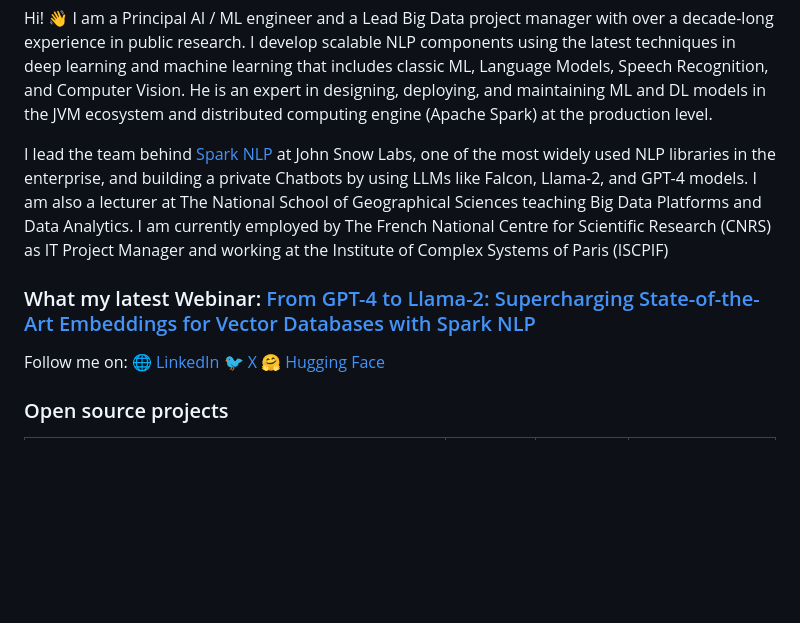
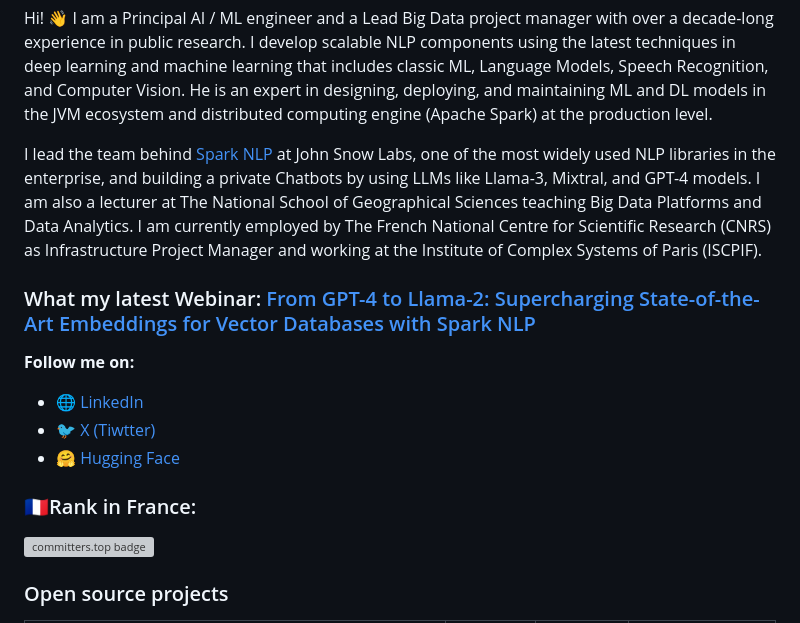
Before and after one commit to maziyarpanahi/maziyarpanahi, a Markdown page: README.md, the part around the change. Drawn GitHub-style; blank space fills up the shorter version; grey boxes are pictures that could not be loaded.

```diff
--- a/README.md
+++ b/README.md
@@ -1,13 +1,16 @@
 Hi! 👋 I am a Principal AI / ML engineer and a Lead Big Data project manager with over a decade-long experience in public research. I develop scalable NLP components using the latest techniques in deep learning and machine learning that includes classic ML, Language Models, Speech Recognition, and Computer Vision. He is an expert in designing, deploying, and maintaining ML and DL models in the JVM ecosystem and distributed computing engine (Apache Spark) at the production level.
 
-I lead the team behind [Spark NLP](http://sparknlp.org) at John Snow Labs, one of the most widely used NLP libraries in the enterprise, and building a private Chatbots by using LLMs like Falcon, Llama-2, and GPT-4 models. I am also a lecturer at The National School of Geographical Sciences teaching Big Data Platforms and Data Analytics. I am currently employed by The French National Centre for Scientific Research (CNRS) as IT Project Manager and working at the Institute of Complex Systems of Paris (ISCPIF)
+I lead the team behind [Spark NLP](http://sparknlp.org) at John Snow Labs, one of the most widely used NLP libraries in the enterprise, and building a private Chatbots by using LLMs like Llama-3, Mixtral, and GPT-4 models. I am also a lecturer at The National School of Geographical Sciences teaching Big Data Platforms and Data Analytics. I am currently employed by The French National Centre for Scientific Research (CNRS) as Infrastructure Project Manager and working at the Institute of Complex Systems of Paris (ISCPIF).
 
 ### What my latest Webinar: [From GPT-4 to Llama-2: Supercharging State-of-the-Art Embeddings for Vector Databases with Spark NLP](https://www.johnsnowlabs.com/watch-from-gpt-4-to-llama-2-supercharging-state-of-the-art-embeddings-for-vector-databases-with-spark-nlp/)
 
-Follow me on:
-🌐 <a href="https://www.linkedin.com/in/maziyarpanahi">LinkedIn</a>
-🐦 <a href="https://twitter.com/MaziyarPanahi">X</a>
-🤗 <a href="https://huggingface.co/MaziyarPanahi">Hugging Face</a>
+**Follow me on:**
+- 🌐 <a href="https://www.linkedin.com/in/maziyarpanahi">LinkedIn</a>
+- 🐦 <a href="https://twitter.com/MaziyarPanahi">X (Tiwtter)</a>
+- 🤗 <a href="https://huggingface.co/MaziyarPanahi">Hugging Face</a>
+
+### 🇫🇷Rank in France:
+ [![committers.top badge](https://user-badge.committers.top/france_private/maziyarpanahi.svg)](https://user-badge.committers.top/france_private/maziyarpanahi)
 
 <h3>Open source projects</h3>
 <table>
```
